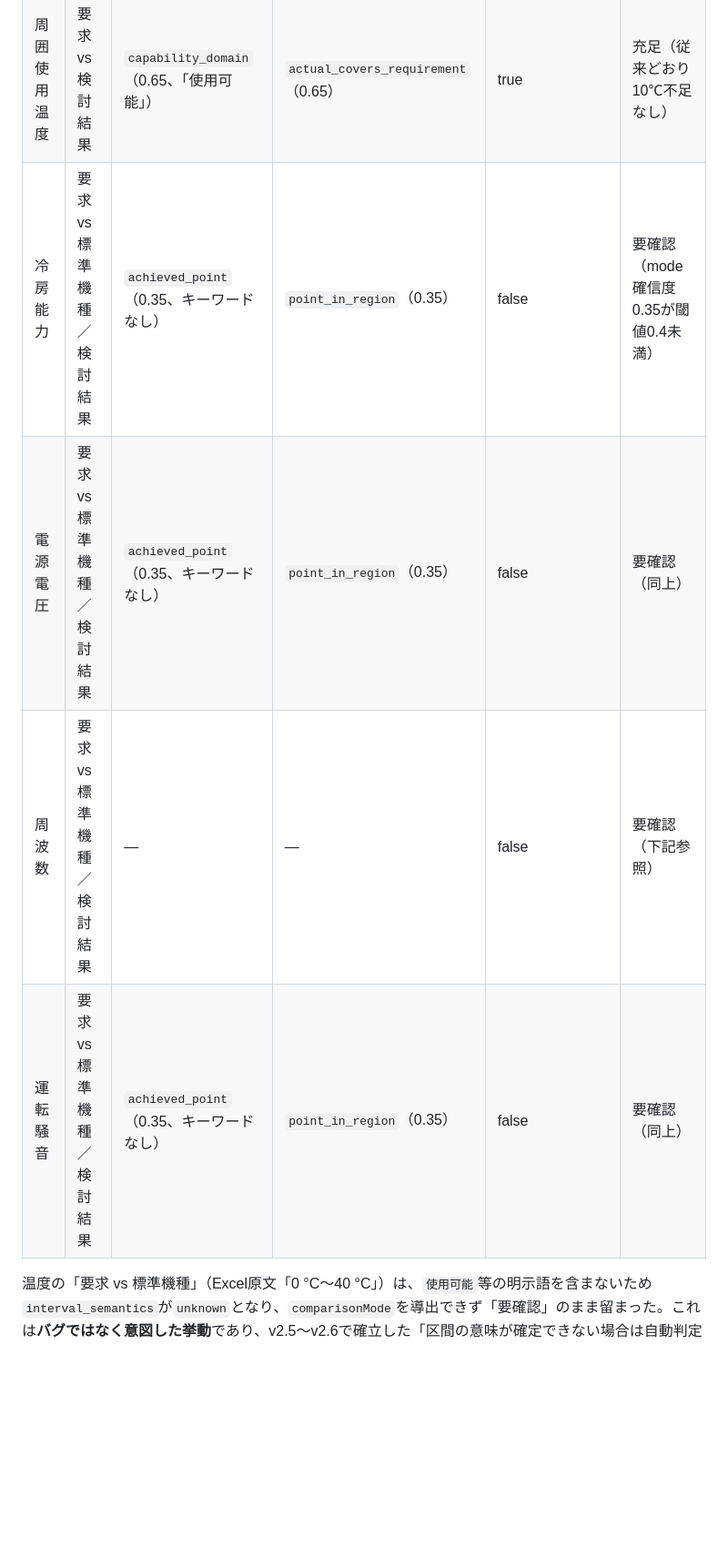
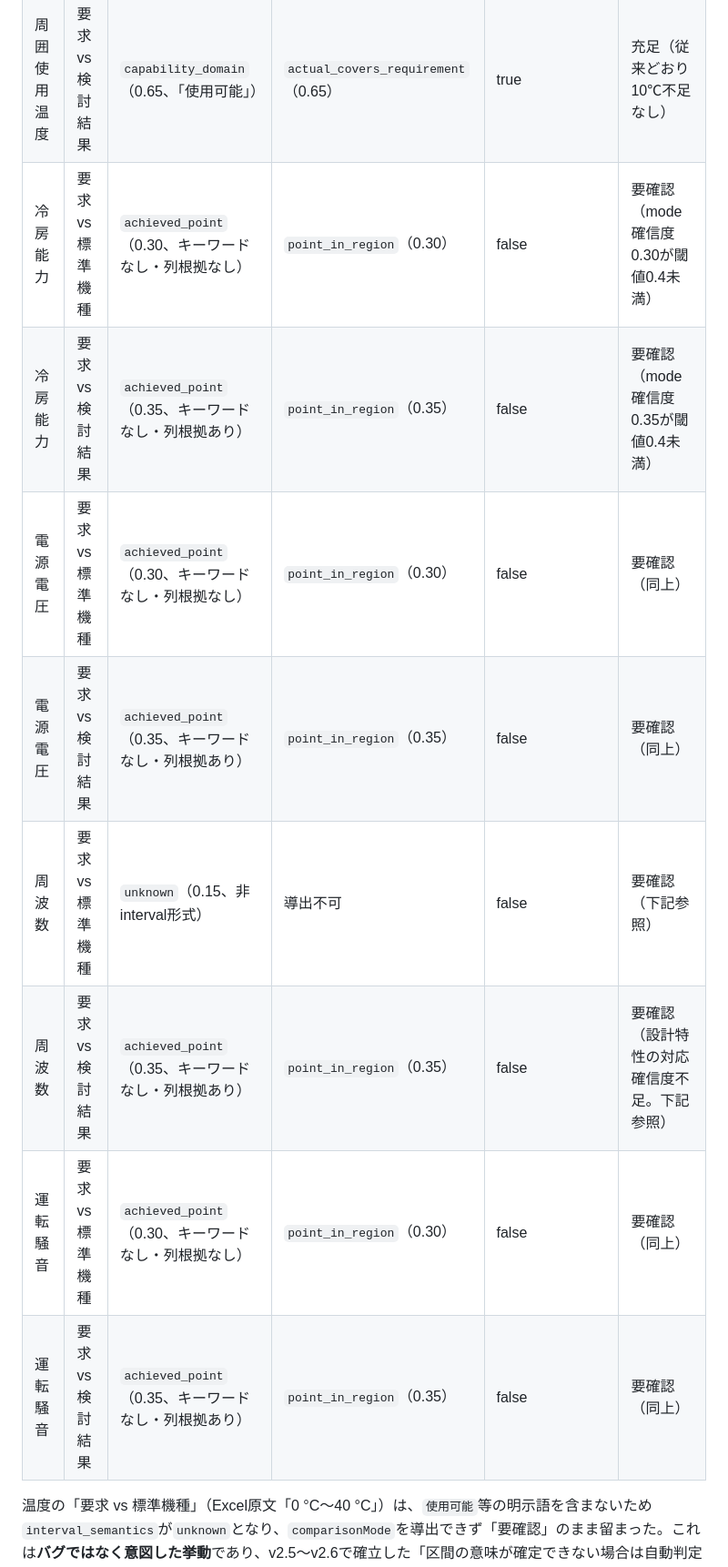
Before and after one commit to S0lLVUNISTA4MDIyNjk3MjA5/260716, a Markdown page: tools/design_notes/semantic_mapping_prototype.md, the part around one of its changes. Shown at 91% size. Rendered like a GitHub page; blank space fills up the shorter version.

Commit message:
Fix stale §8.5 confidence values and heading after v2.12 (docs only)
Review found §8.5 still showed a single achieved_point:0.35 for both
the baseline (標準機種情報) and resolved (検討結果) columns, and its
heading/prose still said "v2.11時点"/"source_role" after v2.12 split
that rule into column_role (which only fires for the 検討結果 column).
Actual values are 0.30 (baseline, no column bonus) vs 0.35 (resolved,
+0.05 column bonus) -- verified against the real demo output before
updating. Split the cooling/voltage/noise table rows by column and
updated the heading and surrounding prose to v2.12/column_role. No
code changes; both suites unaffected (51/51, 45/45).

Co-Authored-By: Claude Sonnet 5 <noreply@anthropic.com>
Claude-Session: https://claude.ai/code/session_014XuUHfkNRdbPgN2gKEHjdG

```diff
--- a/tools/design_notes/semantic_mapping_prototype.md
+++ b/tools/design_notes/semantic_mapping_prototype.md
@@ -284,10 +284,14 @@ HVACサンプルの6概念グループ（PDF要求を持つ5グループ）に
 |---|---|---|---|---|---|
 | 周囲使用温度 | 要求 vs 標準機種 | `unknown`（0.15、キーワードなし） | 導出不可 | false | 要確認 |
 | 周囲使用温度 | 要求 vs 検討結果 | `capability_domain`（0.65、「使用可能」） | `actual_covers_requirement`（0.65） | true | 充足（従来どおり10℃不足なし） |
-| 冷房能力 | 要求 vs 標準機種／検討結果 | `achieved_point`（0.35、キーワードなし） | `point_in_region`（0.35） | false | 要確認（mode確信度0.35が閾値0.4未満） |
-| 電源電圧 | 要求 vs 標準機種／検討結果 | `achieved_point`（0.35、キーワードなし） | `point_in_region`（0.35） | false | 要確認（同上） |
-| 周波数 | 要求 vs 標準機種／検討結果 | — | — | false | 要確認（下記参照） |
-| 運転騒音 | 要求 vs 標準機種／検討結果 | `achieved_point`（0.35、キーワードなし） | `point_in_region`（0.35） | false | 要確認（同上） |
+| 冷房能力 | 要求 vs 標準機種 | `achieved_point`（0.30、キーワードなし・列根拠なし） | `point_in_region`（0.30） | false | 要確認（mode確信度0.30が閾値0.4未満） |
+| 冷房能力 | 要求 vs 検討結果 | `achieved_point`（0.35、キーワードなし・列根拠あり） | `point_in_region`（0.35） | false | 要確認（mode確信度0.35が閾値0.4未満） |
+| 電源電圧 | 要求 vs 標準機種 | `achieved_point`（0.30、キーワードなし・列根拠なし） | `point_in_region`（0.30） | false | 要確認（同上） |
+| 電源電圧 | 要求 vs 検討結果 | `achieved_point`（0.35、キーワードなし・列根拠あり） | `point_in_region`（0.35） | false | 要確認（同上） |
+| 周波数 | 要求 vs 標準機種 | `unknown`（0.15、非interval形式） | 導出不可 | false | 要確認（下記参照） |
+| 周波数 | 要求 vs 検討結果 | `achieved_point`（0.35、キーワードなし・列根拠あり） | `point_in_region`（0.35） | false | 要確認（設計特性の対応確信度不足。下記参照） |
+| 運転騒音 | 要求 vs 標準機種 | `achieved_point`（0.30、キーワードなし・列根拠なし） | `point_in_region`（0.30） | false | 要確認（同上） |
+| 運転騒音 | 要求 vs 検討結果 | `achieved_point`（0.35、キーワードなし・列根拠あり） | `point_in_region`（0.35） | false | 要確認（同上） |
 
 温度の「要求 vs 標準機種」（Excel原文「0 °C～40 °C」）は、`使用可能`等の明示語を含まないため`interval_semantics`が`unknown`となり、`comparisonMode`を導出できず「要確認」のまま留まった。これは**バグではなく意図した挙動**であり、v2.5〜v2.6で確立した「区間の意味が確定できない場合は自動判定しない」という原則を、`interval_semantics`候補生成の入力データそのものが薄い場合にも一貫して適用した結果である。
 
```
Also changed, not shown: other parts of tools/design_notes/semantic_mapping_prototype.md (+3 -3 lines).
